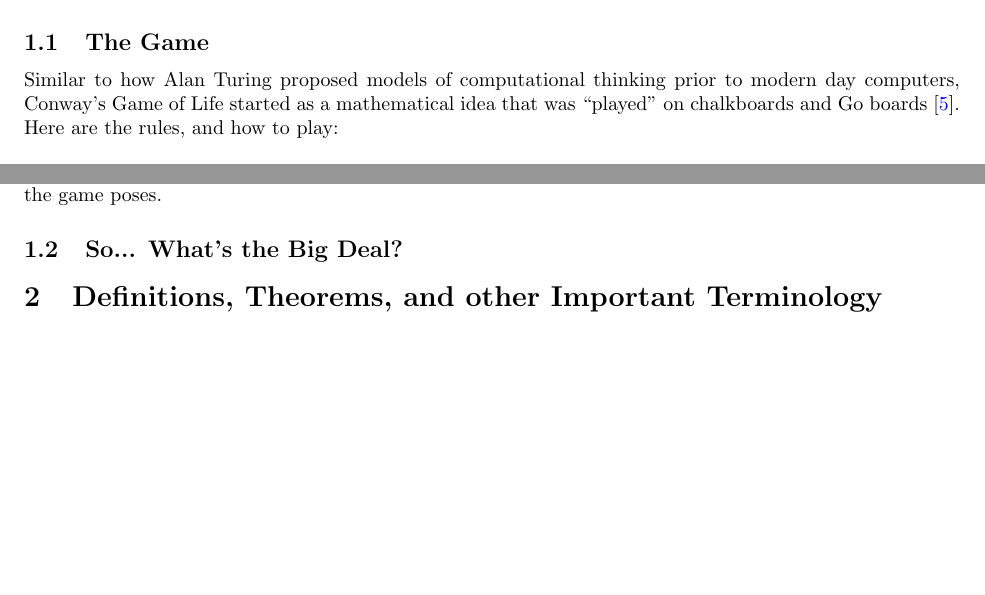
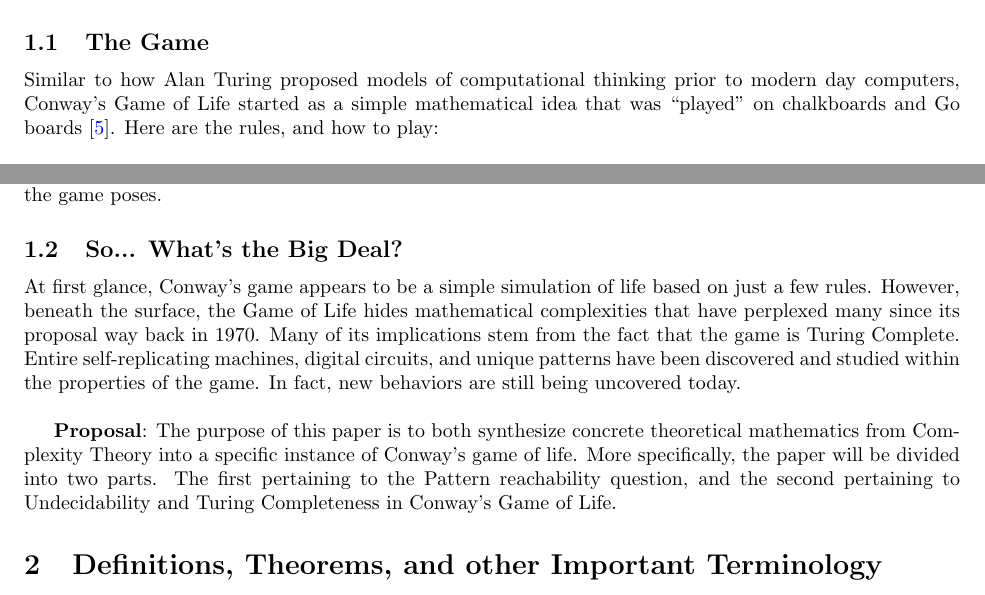
Before and after one commit to akgohain/csci3384_conway, a LaTeX document (write-up.tex): two parts of pages 2 and 3 of 4, joined at a grey line, cut so that both start at the same text, the shorter picture padded with empty space. Compiled offline with pdfLaTeX.

Commit message:
intro completed

```diff
--- a/write-up.tex
+++ b/write-up.tex
@@ -74,7 +74,7 @@ Shortly after, in 1970, the \textit{Scientific American} published an article ar
 \textbf{Going to add a nice image here}
 
 \subsection{The Game}
-Similar to how Alan Turing proposed models of computational thinking prior to modern day computers, Conway's Game of Life started as a mathematical idea that was “played” on chalkboards and Go boards \cite{Izhikevich_Conway_Seth}. Here are the rules, and how to play:
+Similar to how Alan Turing proposed models of computational thinking prior to modern day computers, Conway's Game of Life started as a simple mathematical idea that was “played” on chalkboards and Go boards \cite{Izhikevich_Conway_Seth}. Here are the rules, and how to play:
 
 \
 
@@ -99,6 +99,14 @@ Similar to how Alan Turing proposed models of computational thinking prior to mo
 It’s important to note that Conway’s Game of Life is not a game of how we traditionally think of games. There’s no objective, or winning or losing. They’re aren’t even any players – it is known to be a zero player game \cite{Beginning_Life_2006}. As technology advanced, Conway’s Game of Life proved to be well-suited for implementation on computers. Today, the game has been optimized to explore the many unresolved problems and complexity the game poses.
 
 \subsection{So... What's the Big Deal?}
+
+At first glance, Conway’s game appears to be a simple simulation of life based on just a few rules. However, beneath the surface, the Game of Life hides mathematical complexities that have perplexed many since its proposal way back in 1970. Many of its implications stem from the fact that the game is Turing Complete. Entire self-replicating machines, digital circuits, and unique patterns have been discovered and studied within the properties of the game. In fact, new behaviors are still being uncovered today.
+
+\
+
+\textbf{Proposal}: The purpose of this paper is to both synthesize concrete theoretical mathematics from Complexity Theory into a specific instance of Conway's game of life. More specifically, the paper will be divided into two parts. The first pertaining to the Pattern reachability question, and the second pertaining to Undecidability and Turing Completeness in Conway’s Game of Life.
+
+
 \section{Definitions, Theorems, and other Important Terminology}
 \begin{enumerate}
   \item[] \textbf{GOALS FOR SUB SECT}
```
